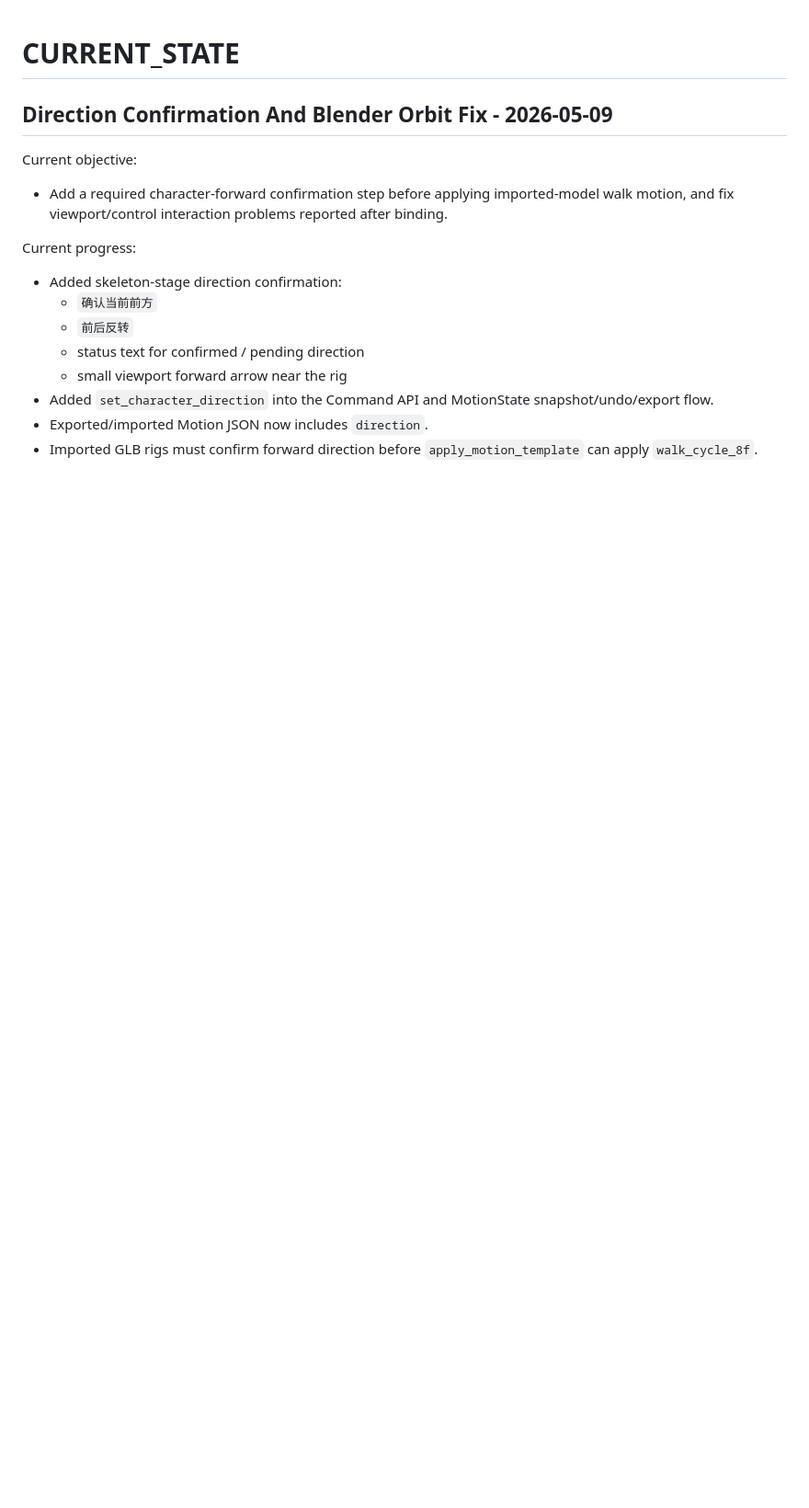
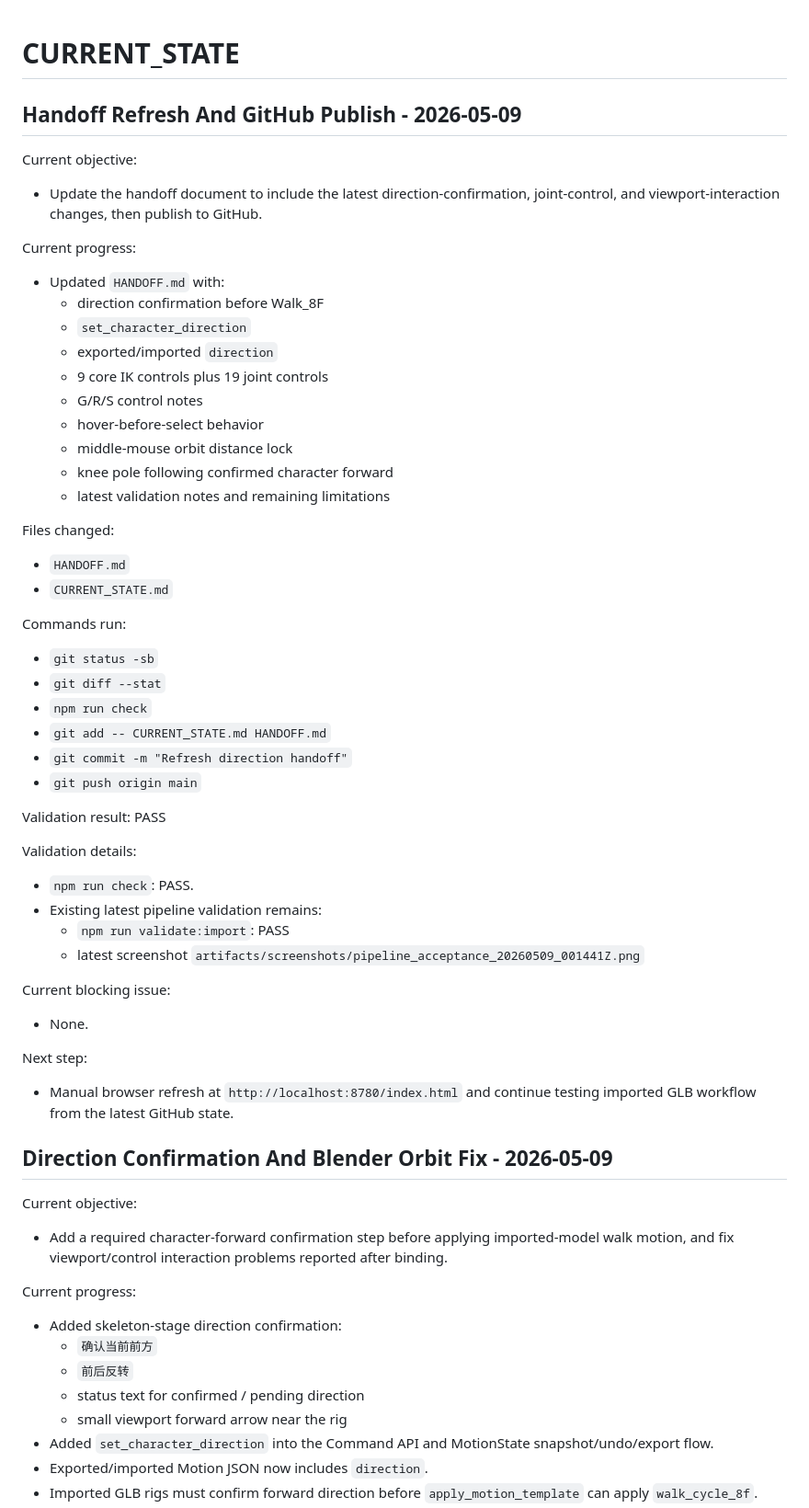
Before and after one commit to Siger1989/gugebangdign, a Markdown page: CURRENT_STATE.md, the part around the change. Shown at 92% size. GitHub-like rendering; blank space fills up the shorter version.

```diff
--- a/CURRENT_STATE.md
+++ b/CURRENT_STATE.md
@@ -1,4 +1,47 @@
 # CURRENT_STATE
+
+## Handoff Refresh And GitHub Publish - 2026-05-09
+
+Current objective:
+- Update the handoff document to include the latest direction-confirmation, joint-control, and viewport-interaction changes, then publish to GitHub.
+
+Current progress:
+- Updated `HANDOFF.md` with:
+  - direction confirmation before Walk_8F
+  - `set_character_direction`
+  - exported/imported `direction`
+  - 9 core IK controls plus 19 joint controls
+  - G/R/S control notes
+  - hover-before-select behavior
+  - middle-mouse orbit distance lock
+  - knee pole following confirmed character forward
+  - latest validation notes and remaining limitations
+
+Files changed:
+- `HANDOFF.md`
+- `CURRENT_STATE.md`
+
+Commands run:
+- `git status -sb`
+- `git diff --stat`
+- `npm run check`
+- `git add -- CURRENT_STATE.md HANDOFF.md`
+- `git commit -m "Refresh direction handoff"`
+- `git push origin main`
+
+Validation result: PASS
+
+Validation details:
+- `npm run check`: PASS.
+- Existing latest pipeline validation remains:
+  - `npm run validate:import`: PASS
+  - latest screenshot `artifacts/screenshots/pipeline_acceptance_20260509_001441Z.png`
+
+Current blocking issue:
+- None.
+
+Next step:
+- Manual browser refresh at `http://localhost:8780/index.html` and continue testing imported GLB workflow from the latest GitHub state.
 
 ## Direction Confirmation And Blender Orbit Fix - 2026-05-09
 
```
Also changed, not shown: HANDOFF.md (+30 -5 lines).
